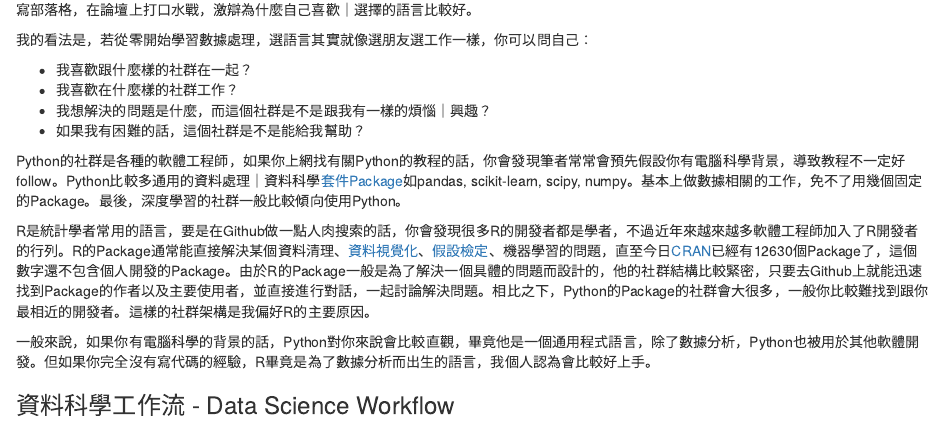
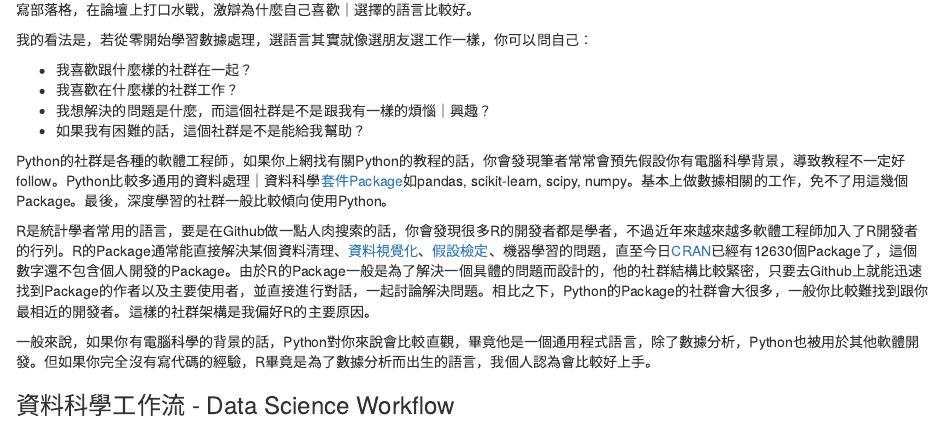
Before and after one commit to amy17519/beginnR, an R Markdown document (lessons1.Rmd): the page in a window 1100 px wide, from 290 px down. Rendered offline with R 4.5, knitr and Pandoc, with nearby package versions.

Commit message:
missing word

```diff
--- a/lessons1.Rmd
+++ b/lessons1.Rmd
@@ -18,7 +18,7 @@ R跟Python是現在處理數據主流的程式語言，比較資深的資料科
 - 我想解決的問題是什麼，而這個社群是不是跟我有一樣的煩惱｜興趣？
 - 如果我有困難的話，這個社群是不是能給我幫助？
 
-Python的社群是各種的軟體工程師，如果你上網找有關Python的教程的話，你會發現筆者常常會預先假設你有電腦科學背景，導致教程不一定好follow。Python比較多通用的資料處理｜資料科學[套件Package](http://breezymove.blogspot.com/2013/04/package.html)如pandas, scikit-learn, scipy, numpy。基本上做數據相關的工作，免不了用幾個固定的Package。最後，深度學習的社群一般比較傾向使用Python。
+Python的社群是各種的軟體工程師，如果你上網找有關Python的教程的話，你會發現筆者常常會預先假設你有電腦科學背景，導致教程不一定好follow。Python比較多通用的資料處理｜資料科學[套件Package](http://breezymove.blogspot.com/2013/04/package.html)如pandas, scikit-learn, scipy, numpy。基本上做數據相關的工作，免不了用這幾個Package。最後，深度學習的社群一般比較傾向使用Python。
 
 R是統計學者常用的語言，要是在Github做一點人肉搜索的話，你會發現很多R的開發者都是學者，不過近年來越來越多軟體工程師加入了R開發者的行列。R的Package通常能直接解決某個資料清理、[資料視覺化](https://zh.wikipedia.org/wiki/数据可视化)、[假設檢定](https://zh.wikipedia.org/wiki/假設檢定)、機器學習的問題，直至今日[CRAN](https://zh.wikipedia.org/wiki/R语言#CRAN)已經有12630個Package了，這個數字還不包含個人開發的Package。由於R的Package一般是為了解決一個具體的問題而設計的，他的社群結構比較緊密，只要去Github上就能迅速找到Package的作者以及主要使用者，並直接進行對話，一起討論解決問題。相比之下，Python的Package的社群會大很多，一般你比較難找到跟你最相近的開發者。這樣的社群架構是我偏好R的主要原因。
 
```
